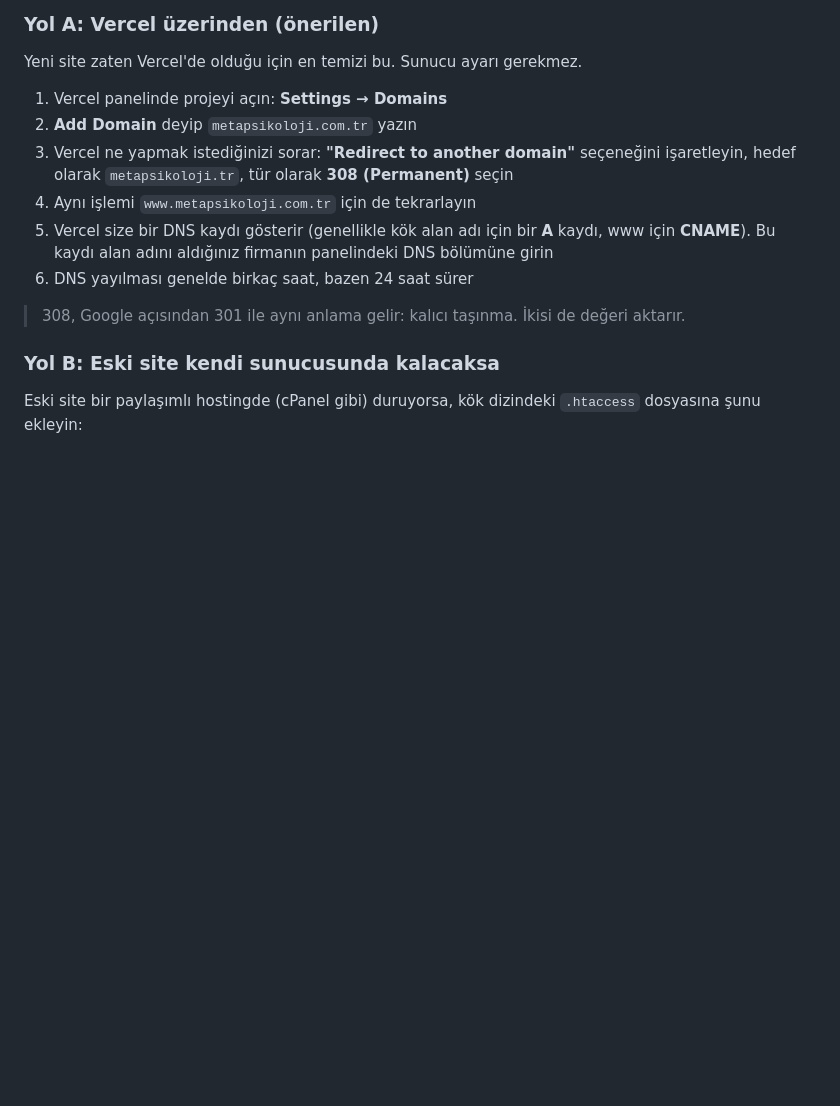
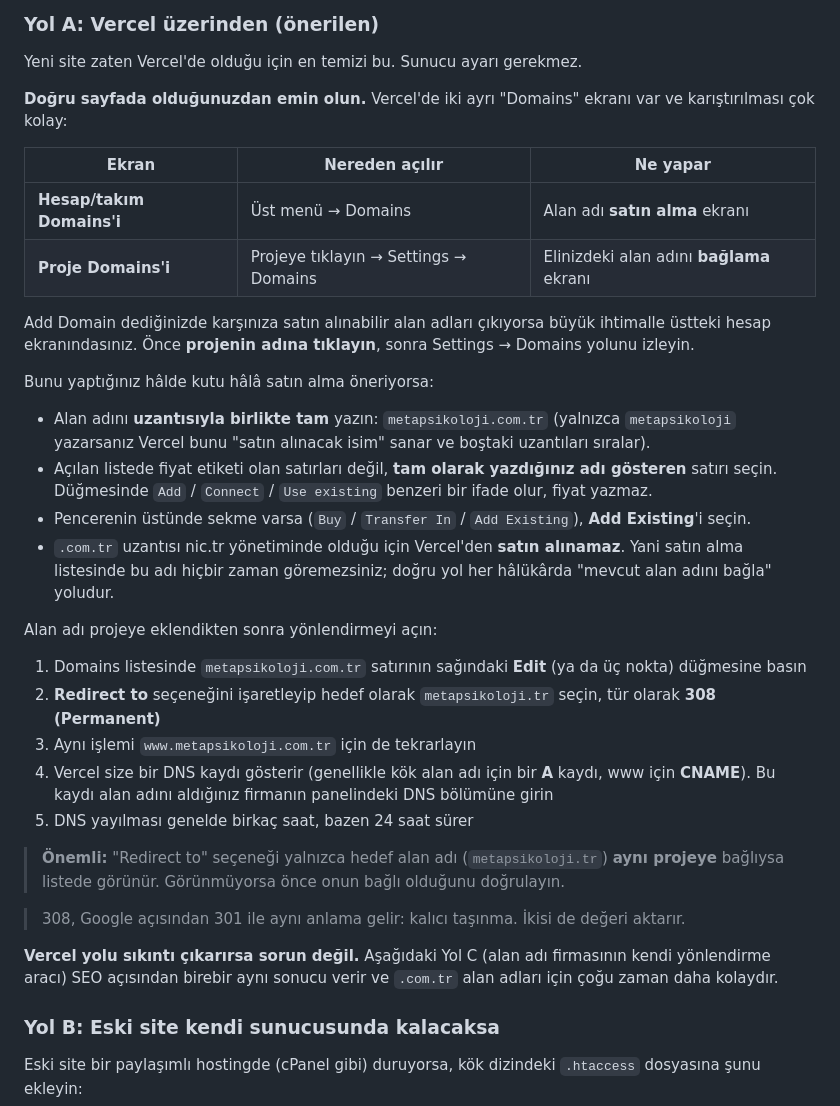
Before and after one commit to soydan-code/pskeminsoydan, a Markdown page: SEO-ADIMLAR.md, the part around the change. Drawn GitHub-style; blank space fills up the shorter version.

Commit message:
Clarify the Vercel domain step for an already-owned .com.tr domain
Add Domain on the account-level Domains screen offers domains to buy, so
the guide now says which screen to use, how to make the project screen
accept an existing name, and that .com.tr cannot be bought through Vercel
at all. Also notes that Redirect to only lists targets already attached to
the same project, and that the registrar route gives the same SEO result.

Co-Authored-By: Claude Opus 5 <noreply@anthropic.com>
Claude-Session: https://claude.ai/code/session_01CkRfVGEnby4SwUnK5iV2WV

```diff
--- a/SEO-ADIMLAR.md
+++ b/SEO-ADIMLAR.md
@@ -31,19 +31,54 @@ gelen herkes yeni siteye düşer. Amaç zaten bu, ama başlamadan önce:
 
 Yeni site zaten Vercel'de olduğu için en temizi bu. Sunucu ayarı gerekmez.
 
-1. Vercel panelinde projeyi açın: **Settings → Domains**
-2. **Add Domain** deyip `metapsikoloji.com.tr` yazın
-3. Vercel ne yapmak istediğinizi sorar: **"Redirect to another domain"**
-   seçeneğini işaretleyin, hedef olarak `metapsikoloji.tr`, tür olarak
-   **308 (Permanent)** seçin
-4. Aynı işlemi `www.metapsikoloji.com.tr` için de tekrarlayın
-5. Vercel size bir DNS kaydı gösterir (genellikle kök alan adı için bir **A**
+**Doğru sayfada olduğunuzdan emin olun.** Vercel'de iki ayrı "Domains" ekranı
+var ve karıştırılması çok kolay:
+
+| Ekran | Nereden açılır | Ne yapar |
+|---|---|---|
+| **Hesap/takım Domains'i** | Üst menü → Domains | Alan adı **satın alma** ekranı |
+| **Proje Domains'i** | Projeye tıklayın → Settings → Domains | Elinizdeki alan adını **bağlama** ekranı |
+
+Add Domain dediğinizde karşınıza satın alınabilir alan adları çıkıyorsa
+büyük ihtimalle üstteki hesap ekranındasınız. Önce **projenin adına tıklayın**,
+sonra Settings → Domains yolunu izleyin.
+
+Bunu yaptığınız hâlde kutu hâlâ satın alma öneriyorsa:
+
+- Alan adını **uzantısıyla birlikte tam** yazın: `metapsikoloji.com.tr`
+  (yalnızca `metapsikoloji` yazarsanız Vercel bunu "satın alınacak isim" sanar
+  ve boştaki uzantıları sıralar).
+- Açılan listede fiyat etiketi olan satırları değil, **tam olarak yazdığınız
+  adı gösteren** satırı seçin. Düğmesinde `Add` / `Connect` / `Use existing`
+  benzeri bir ifade olur, fiyat yazmaz.
+- Pencerenin üstünde sekme varsa (`Buy` / `Transfer In` / `Add Existing`),
+  **Add Existing**'i seçin.
+- `.com.tr` uzantısı nic.tr yönetiminde olduğu için Vercel'den **satın
+  alınamaz**. Yani satın alma listesinde bu adı hiçbir zaman göremezsiniz;
+  doğru yol her hâlükârda "mevcut alan adını bağla" yoludur.
+
+Alan adı projeye eklendikten sonra yönlendirmeyi açın:
+
+1. Domains listesinde `metapsikoloji.com.tr` satırının sağındaki **Edit**
+   (ya da üç nokta) düğmesine basın
+2. **Redirect to** seçeneğini işaretleyip hedef olarak `metapsikoloji.tr`
+   seçin, tür olarak **308 (Permanent)**
+3. Aynı işlemi `www.metapsikoloji.com.tr` için de tekrarlayın
+4. Vercel size bir DNS kaydı gösterir (genellikle kök alan adı için bir **A**
    kaydı, www için **CNAME**). Bu kaydı alan adını aldığınız firmanın
    panelindeki DNS bölümüne girin
-6. DNS yayılması genelde birkaç saat, bazen 24 saat sürer
+5. DNS yayılması genelde birkaç saat, bazen 24 saat sürer
+
+> **Önemli:** "Redirect to" seçeneği yalnızca hedef alan adı (`metapsikoloji.tr`)
+> **aynı projeye** bağlıysa listede görünür. Görünmüyorsa önce onun bağlı
+> olduğunu doğrulayın.
 
 > 308, Google açısından 301 ile aynı anlama gelir: kalıcı taşınma. İkisi de
 > değeri aktarır.
+
+**Vercel yolu sıkıntı çıkarırsa sorun değil.** Aşağıdaki Yol C (alan adı
+firmasının kendi yönlendirme aracı) SEO açısından birebir aynı sonucu verir ve
+`.com.tr` alan adları için çoğu zaman daha kolaydır.
 
 ### Yol B: Eski site kendi sunucusunda kalacaksa
 
```
